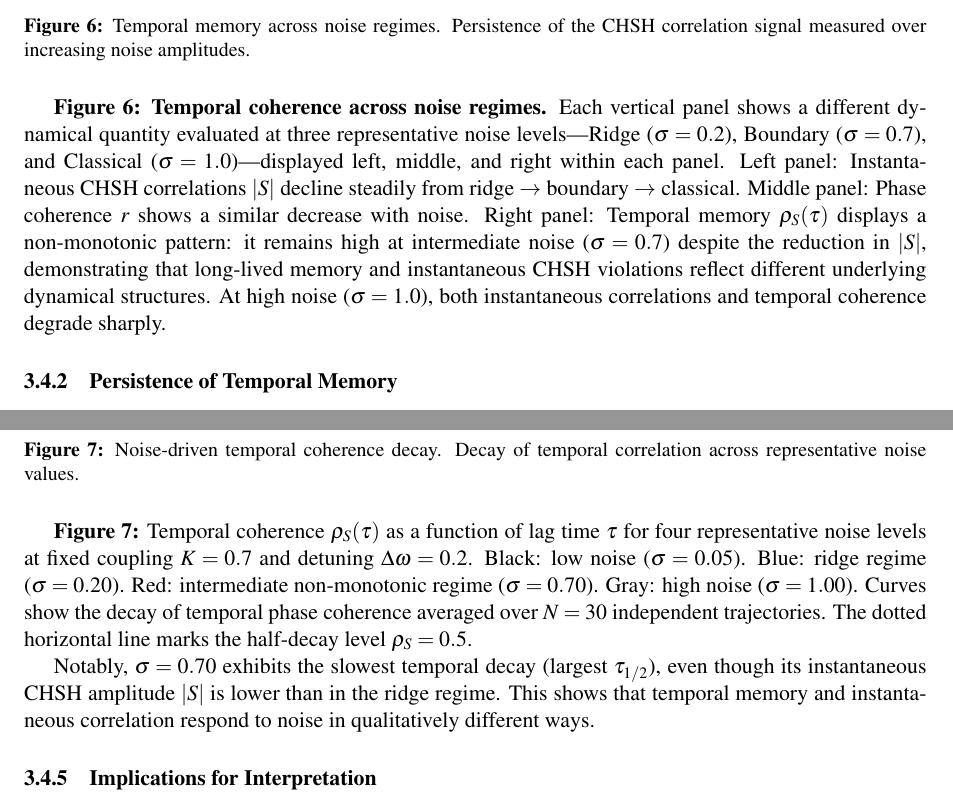
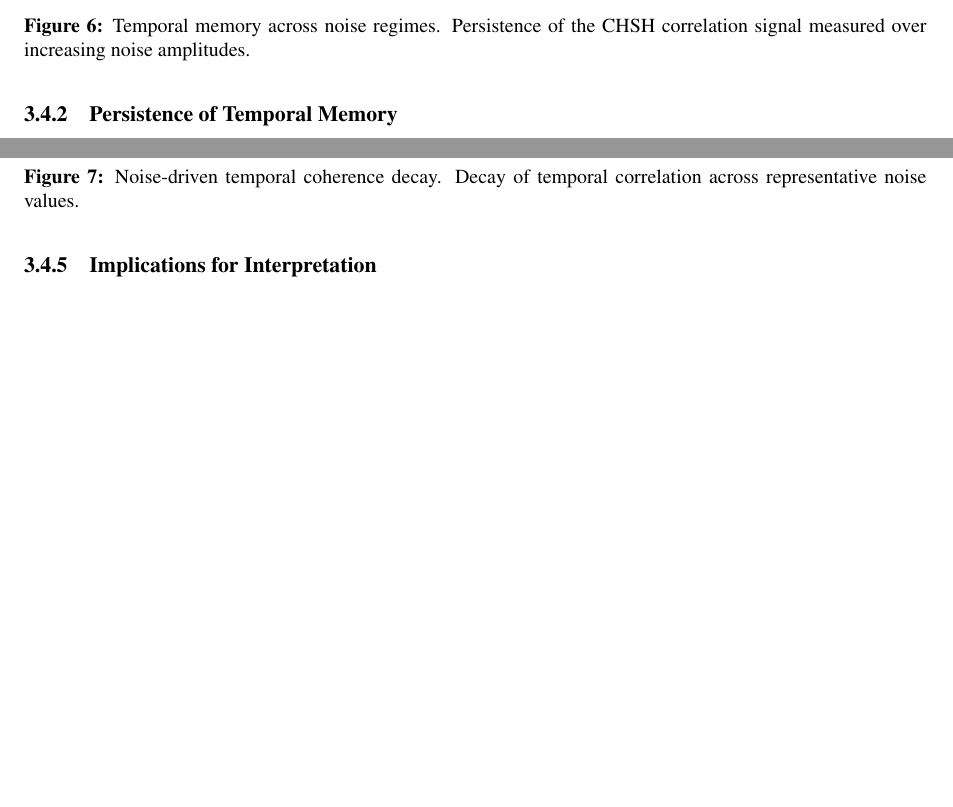
Before and after one commit to AkavartaStudio/RUT-CHSH-Landscape, a LaTeX paper (paper/PAPER1.tex): two parts of pages 18 and 20 of 43 before the commit and two parts of pages 18 and 20 of 42 after it, joined at a grey line, cut so that both start at the same text, the shorter picture padded with empty space. Compiled offline with pdfLaTeX.

Commit message:
Remove explanatory paragraphs beneath Figures 6 and 7 for consistency
Removed redundant descriptive paragraphs that appeared after:
- Figure 6: 'Temporal coherence across noise regimes' paragraph
- Figure 7: Two paragraphs describing figure details and 'Notably...' interpretation

All information from these paragraphs is already present in surrounding section text.

Result: Figures 1-7 now have uniform caption-only format with no extra paragraphs below them, improving stylistic consistency throughout the paper.

```diff
--- a/paper/PAPER1.tex
+++ b/paper/PAPER1.tex
@@ -731,9 +731,6 @@ Persistence of the CHSH correlation signal measured over increasing noise amplit
 \end{figure}
 \normalsize
 
-\textbf{Figure 6: Temporal coherence across noise regimes.}
-Each vertical panel shows a different dynamical quantity evaluated at three representative noise levels---Ridge ($\sigma = 0.2$), Boundary ($\sigma = 0.7$), and Classical ($\sigma = 1.0$)---displayed left, middle, and right within each panel. Left panel: Instantaneous CHSH correlations $|S|$ decline steadily from ridge $\to$ boundary $\to$ classical. Middle panel: Phase coherence $r$ shows a similar decrease with noise. Right panel: Temporal memory $\rho_S(\tau)$ displays a non-monotonic pattern: it remains high at intermediate noise ($\sigma = 0.7$) despite the reduction in $|S|$, demonstrating that long-lived memory and instantaneous CHSH violations reflect different underlying dynamical structures. At high noise ($\sigma = 1.0$), both instantaneous correlations and temporal coherence degrade sharply.
-
 \subsubsection{Persistence of Temporal Memory}
 
 The temporal coherence $\rho_S(\tau)$ quantifies the autocorrelation of the CHSH time series $S(t)$ at lag $\tau$. Specifically, $\rho_S(\tau) = \text{Corr}[S(t), S(t+\tau)]$ measures the tendency for the CHSH observable to maintain a consistent value over the timescale $\tau$. A high value of $\rho_S$ indicates that the phase relation between oscillators (and thus the correlation structure encoded in $S(t)$) persists across multiple dynamical periods. This is distinct from the instantaneous correlation amplitude $\langle|S|\rangle$, which reflects the strength of phase alignment at any single moment but says nothing about how long that alignment is maintained. In coupled oscillator systems, temporal memory can persist through slow drift of the relative phase $\Delta\theta(t)$ even when noise has degraded the sharpness of the instantaneous phase distribution. This decoupling arises because $\langle|S|\rangle$ depends on the width of the phase distribution (via diffusion), while $\rho_S$ depends on the drift rate (via coupling-induced restoring forces that resist large phase excursions over time).
@@ -783,10 +780,6 @@ Decay of temporal correlation across representative noise values.}
 \label{fig:decay}
 \end{figure}
 \normalsize
-
-\textbf{Figure 7:} Temporal coherence $\rho_S(\tau)$ as a function of lag time $\tau$ for four representative noise levels at fixed coupling $K = 0.7$ and detuning $\Delta\omega = 0.2$. Black: low noise ($\sigma = 0.05$). Blue: ridge regime ($\sigma = 0.20$). Red: intermediate non-monotonic regime ($\sigma = 0.70$). Gray: high noise ($\sigma = 1.00$). Curves show the decay of temporal phase coherence averaged over $N = 30$ independent trajectories. The dotted horizontal line marks the half-decay level $\rho_S = 0.5$.
-
-Notably, $\sigma = 0.70$ exhibits the slowest temporal decay (largest $\tau_{1/2}$), even though its instantaneous CHSH amplitude $|S|$ is lower than in the ridge regime. This shows that temporal memory and instantaneous correlation respond to noise in qualitatively different ways.
 
 \subsubsection{Implications for Interpretation}
 
```
